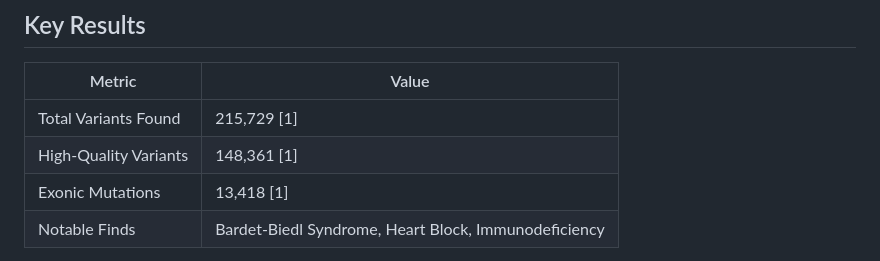
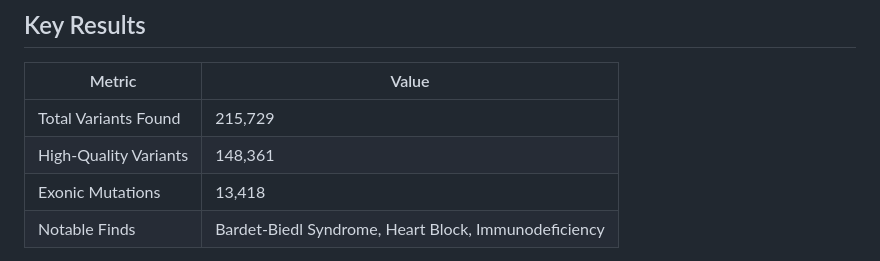
Before and after one commit to rainygold25/Mathematical-and-Computational-Research-in-Biological-Sciences, a Markdown page: README.md, the part around the change. Drawn GitHub-style.

```diff
--- a/README.md
+++ b/README.md
@@ -38,9 +38,9 @@ Genomic medicine is reshaping human health, but actionable mutation discovery re
 
 | Metric                  | Value                         |
 |-------------------------|------------------------------|
-| Total Variants Found    | 215,729 [1]           |
-| High-Quality Variants   | 148,361 [1]           |
-| Exonic Mutations        | 13,418  [1]           |
+| Total Variants Found    | 215,729           |
+| High-Quality Variants   | 148,361           |
+| Exonic Mutations        | 13,418            |
 | Notable Finds           | Bardet-Biedl Syndrome, Heart Block, Immunodeficiency|
 
 - **Discovered a high-frequency novel mutation in the BBS2 gene, directly linked to Bardet-Biedl syndrome—a rare disorder affecting cilia structure, vision, and metabolic balance.**
```
